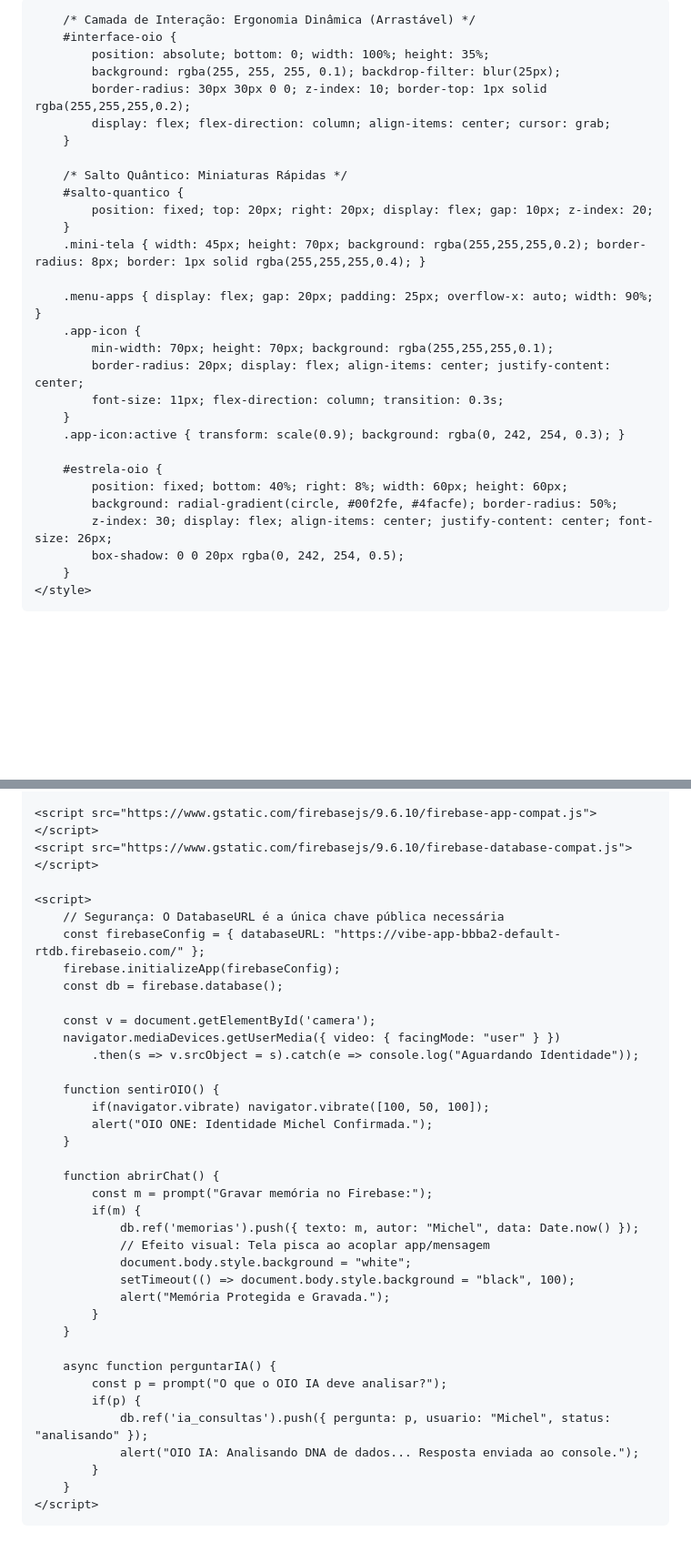
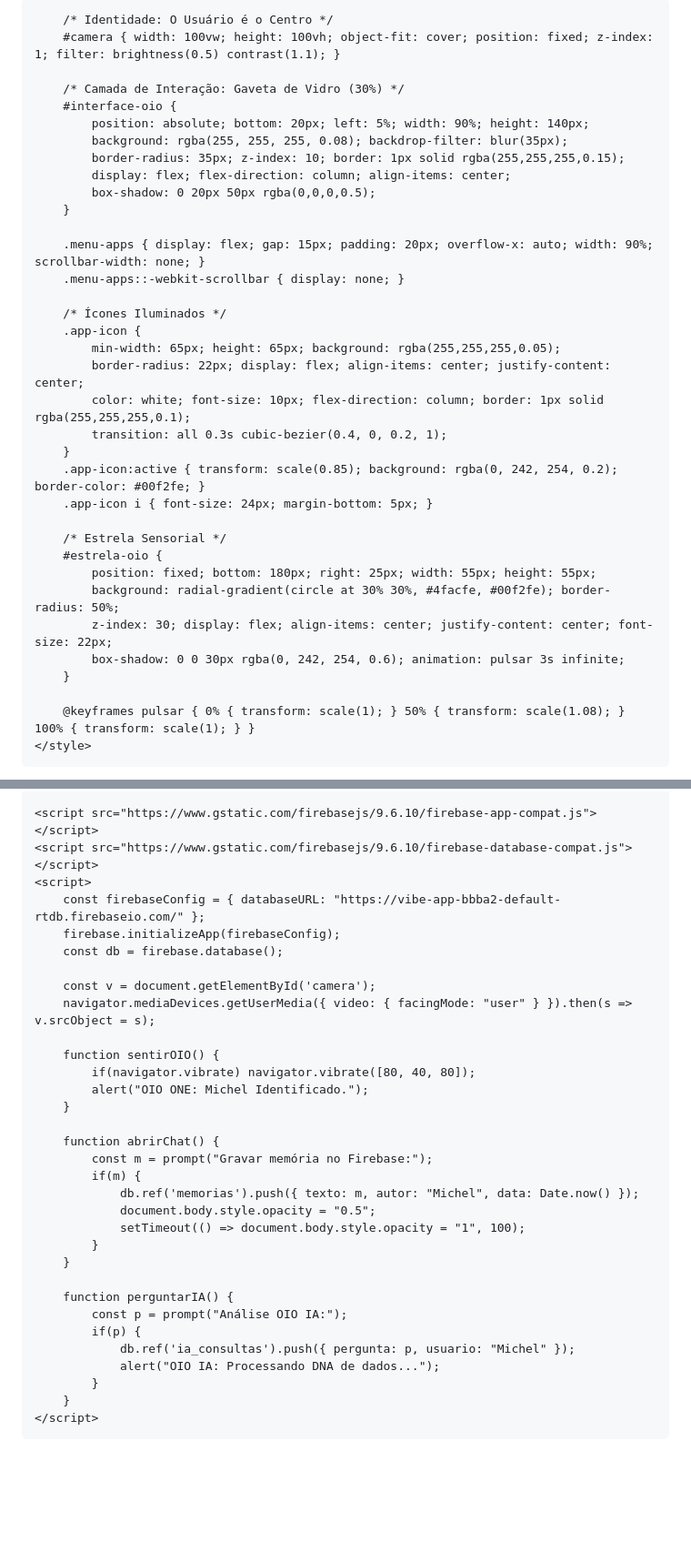
Before and after one commit to detiillimichel-max/projeto-oio-core, a Markdown page: README.md, 2 parts joined by grey strips. Shown at 91% size. Drawn GitHub-style; blank space fills up the shorter version.

```diff
--- a/README.md
+++ b/README.md
@@ -3,39 +3,44 @@
 <head>
     <meta charset="UTF-8">
     <meta name="viewport" content="width=device-width, initial-scale=1.0">
-    <title>OIO ONE - Michel</title>
+    <title>OIO ONE - Michel Detilli</title>
     <style>
-        body { margin: 0; overflow: hidden; background: #000; font-family: 'Segoe UI', sans-serif; color: white; }
-        #camera { width: 100vw; height: 100vh; object-fit: cover; position: fixed; z-index: 1; filter: brightness(0.6); }
+        body { margin: 0; overflow: hidden; background: #000; font-family: 'Segoe UI', sans-serif; }
 
-        /* Camada de Interação: Ergonomia Dinâmica (Arrastável) */
+        /* Identidade: O Usuário é o Centro */
+        #camera { width: 100vw; height: 100vh; object-fit: cover; position: fixed; z-index: 1; filter: brightness(0.5) contrast(1.1); }
+
+        /* Camada de Interação: Gaveta de Vidro (30%) */
         #interface-oio {
-            position: absolute; bottom: 0; width: 100%; height: 35%;
-            background: rgba(255, 255, 255, 0.1); backdrop-filter: blur(25px);
-            border-radius: 30px 30px 0 0; z-index: 10; border-top: 1px solid rgba(255,255,255,0.2);
-            display: flex; flex-direction: column; align-items: center; cursor: grab;
+            position: absolute; bottom: 20px; left: 5%; width: 90%; height: 140px;
+            background: rgba(255, 255, 255, 0.08); backdrop-filter: blur(35px);
+            border-radius: 35px; z-index: 10; border: 1px solid rgba(255,255,255,0.15);
+            display: flex; flex-direction: column; align-items: center;
+            box-shadow: 0 20px 50px rgba(0,0,0,0.5);
         }
 
-        /* Salto Quântico: Miniaturas Rápidas */
-        #salto-quantico {
-            position: fixed; top: 20px; right: 20px; display: flex; gap: 10px; z-index: 20;
+        .menu-apps { display: flex; gap: 15px; padding: 20px; overflow-x: auto; width: 90%; scrollbar-width: none; }
+        .menu-apps::-webkit-scrollbar { display: none; }
+
+        /* Ícones Iluminados */
+        .app-icon {
+            min-width: 65px; height: 65px; background: rgba(255,255,255,0.05);
+            border-radius: 22px; display: flex; align-items: center; justify-content: center;
+            color: white; font-size: 10px; flex-direction: column; border: 1px solid rgba(255,255,255,0.1);
+            transition: all 0.3s cubic-bezier(0.4, 0, 0.2, 1);
         }
-        .mini-tela { width: 45px; height: 70px; background: rgba(255,255,255,0.2); border-radius: 8px; border: 1px solid rgba(255,255,255,0.4); }
+        .app-icon:active { transform: scale(0.85); background: rgba(0, 242, 254, 0.2); border-color: #00f2fe; }
+        .app-icon i { font-size: 24px; margin-bottom: 5px; }
 
-        .menu-apps { display: flex; gap: 20px; padding: 25px; overflow-x: auto; width: 90%; }
-        .app-icon {
-            min-width: 70px; height: 70px; background: rgba(255,255,255,0.1);
-            border-radius: 20px; display: flex; align-items: center; justify-content: center;
-            font-size: 11px; flex-direction: column; transition: 0.3s;
+        /* Estrela Sensorial */
+        #estrela-oio {
+            position: fixed; bottom: 180px; right: 25px; width: 55px; height: 55px;
+            background: radial-gradient(circle at 30% 30%, #4facfe, #00f2fe); border-radius: 50%;
+            z-index: 30; display: flex; align-items: center; justify-content: center; font-size: 22px;
+            box-shadow: 0 0 30px rgba(0, 242, 254, 0.6); animation: pulsar 3s infinite;
         }
-        .app-icon:active { transform: scale(0.9); background: rgba(0, 242, 254, 0.3); }
 
-        #estrela-oio {
-            position: fixed; bottom: 40%; right: 8%; width: 60px; height: 60px;
-            background: radial-gradient(circle, #00f2fe, #4facfe); border-radius: 50%;
-            z-index: 30; display: flex; align-items: center; justify-content: center; font-size: 26px;
-            box-shadow: 0 0 20px rgba(0, 242, 254, 0.5);
-        }
+        @keyframes pulsar { 0% { transform: scale(1); } 50% { transform: scale(1.08); } 100% { transform: scale(1); } }
     </style>
 </head>
 <body>
@@ -61,38 +61,33 @@
 
     <script src="https://www.gstatic.com/firebasejs/9.6.10/firebase-app-compat.js"></script>
     <script src="https://www.gstatic.com/firebasejs/9.6.10/firebase-database-compat.js"></script>
-
     <script>
-        // Segurança: O DatabaseURL é a única chave pública necessária
         const firebaseConfig = { databaseURL: "https://vibe-app-bbba2-default-rtdb.firebaseio.com/" };
         firebase.initializeApp(firebaseConfig);
         const db = firebase.database();
 
         const v = document.getElementById('camera');
-        navigator.mediaDevices.getUserMedia({ video: { facingMode: "user" } })
-            .then(s => v.srcObject = s).catch(e => console.log("Aguardando Identidade"));
+        navigator.mediaDevices.getUserMedia({ video: { facingMode: "user" } }).then(s => v.srcObject = s);
 
         function sentirOIO() {
-            if(navigator.vibrate) navigator.vibrate([100, 50, 100]);
-            alert("OIO ONE: Identidade Michel Confirmada.");
+            if(navigator.vibrate) navigator.vibrate([80, 40, 80]);
+            alert("OIO ONE: Michel Identificado.");
         }
 
         function abrirChat() {
             const m = prompt("Gravar memória no Firebase:");
             if(m) {
                 db.ref('memorias').push({ texto: m, autor: "Michel", data: Date.now() });
-                // Efeito visual: Tela pisca ao acoplar app/mensagem
-                document.body.style.background = "white";
-                setTimeout(() => document.body.style.background = "black", 100);
-                alert("Memória Protegida e Gravada.");
+                document.body.style.opacity = "0.5";
+                setTimeout(() => document.body.style.opacity = "1", 100);
             }
         }
 
-        async function perguntarIA() {
-            const p = prompt("O que o OIO IA deve analisar?");
+        function perguntarIA() {
+            const p = prompt("Análise OIO IA:");
             if(p) {
-                db.ref('ia_consultas').push({ pergunta: p, usuario: "Michel", status: "analisando" });
-                alert("OIO IA: Analisando DNA de dados... Resposta enviada ao console.");
+                db.ref('ia_consultas').push({ pergunta: p, usuario: "Michel" });
+                alert("OIO IA: Processando DNA de dados...");
             }
         }
     </script>
```
Also changed, not shown: other parts of README.md (+6 -11 lines).
